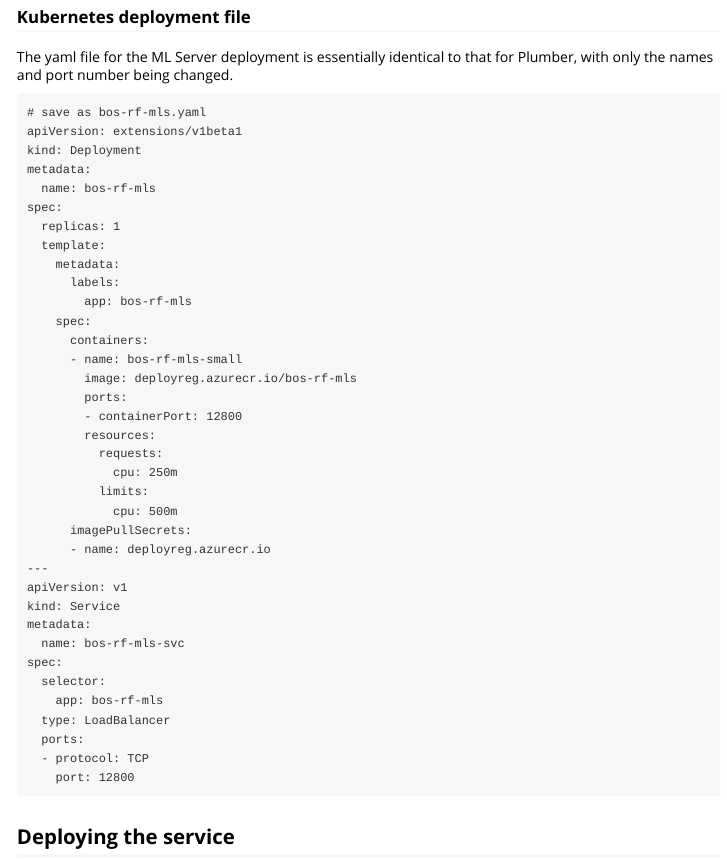
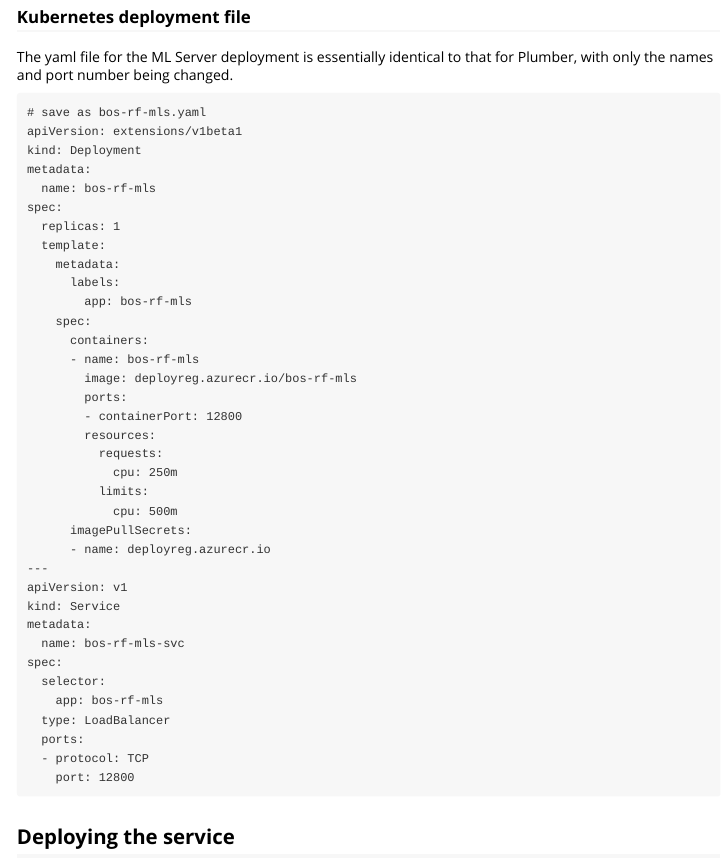
Before and after one commit to Azure/AzureContainers, an R Markdown document (vignettes/vig02_mmls_deploy.Rmd): the page in a window 1100 px wide, from 3490 px down. Rendered offline with R 4.5, knitr and Pandoc, with nearby package versions; the code chunks are not run, so their results and figures are left out; long lines of code are wrapped.

Commit message:
fix glitch

```diff
--- a/vignettes/vig02_mmls_deploy.Rmd
+++ b/vignettes/vig02_mmls_deploy.Rmd
@@ -176,7 +176,7 @@ spec:
         app: bos-rf-mls
     spec:
       containers:
-      - name: bos-rf-mls-small
+      - name: bos-rf-mls
         image: deployreg.azurecr.io/bos-rf-mls
         ports:
         - containerPort: 12800
```
